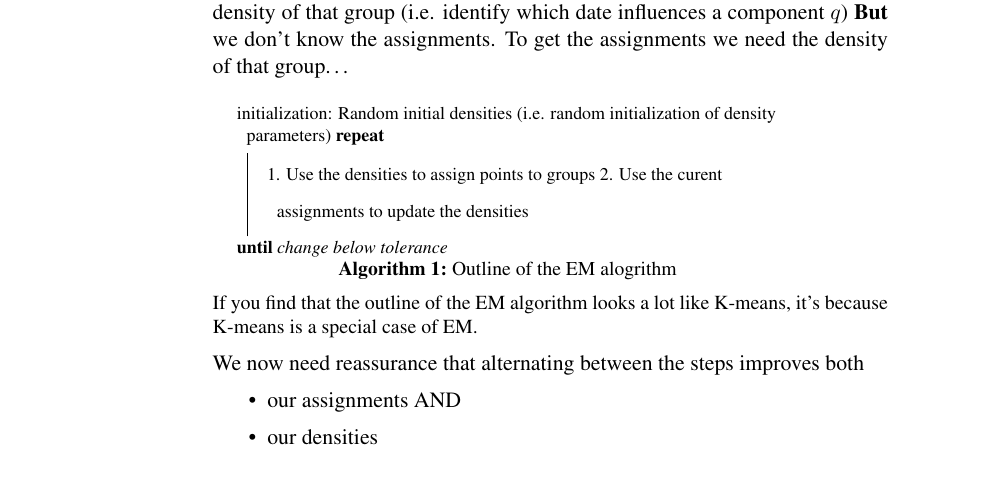
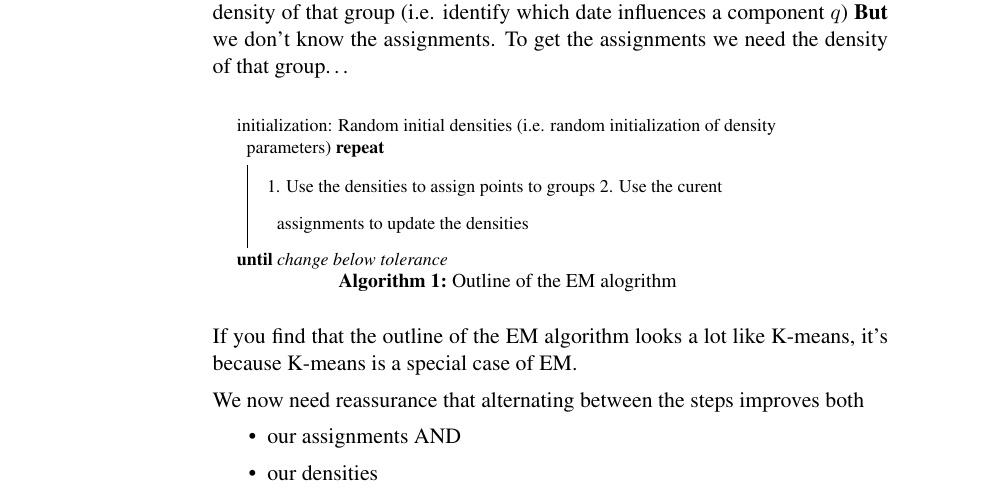
Before and after one commit to kashefy/mi2notes, a LaTeX document (notes/12_gmm-em/tutorial.notes.tex, which reads notes/12_gmm-em/2_em.tex): part of page 9 of 9, cut so that both start at the same text. Compiled offline with pdfLaTeX.

Commit message:
fix algo in frame

```diff
--- a/notes/12_gmm-em/2_em.tex
+++ b/notes/12_gmm-em/2_em.tex
@@ -179,6 +179,10 @@ To get the assignments we need the density of that group\ldots
 
 %%%%%%%%%%%%%%%%%%%%%%%%%%%%%%%%%%%%%%%%%%%%%%%%%%%%%%
 \begin{frame}{\subsecname}
+
+\begin{figure}[!th]
+\footnotesize
+\removelatexerror
 \small
 \scalebox{.9}{
 	\begin{algorithm}[H]
```
Also changed, not shown: notes/12_gmm-em/2_em.tex (1 more changed lines).
